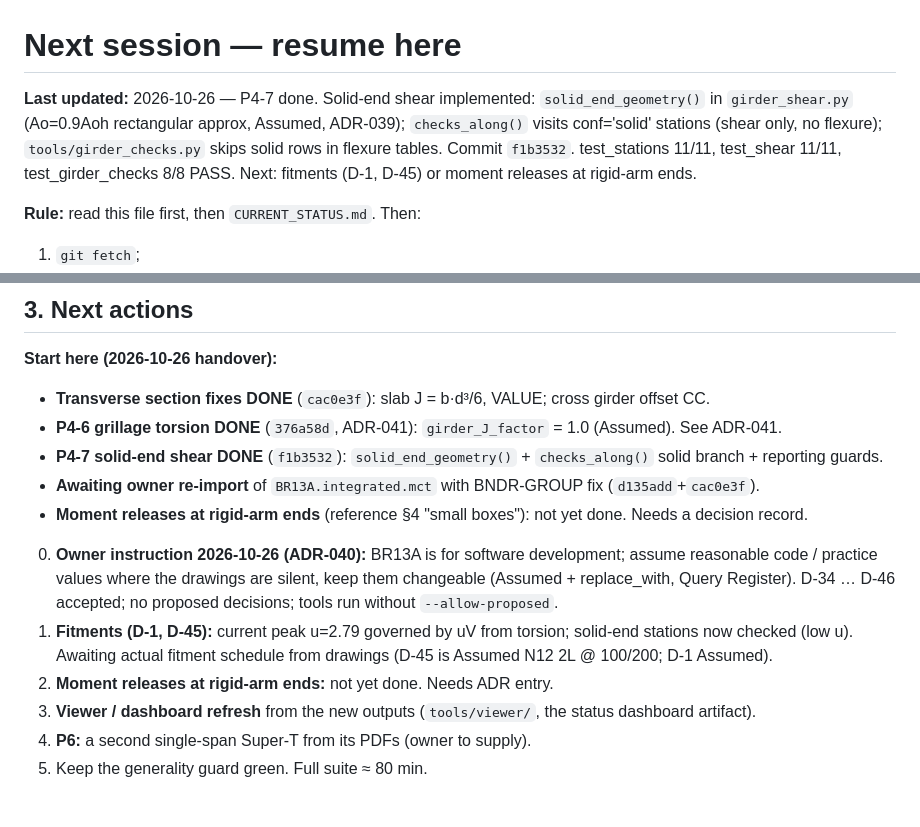
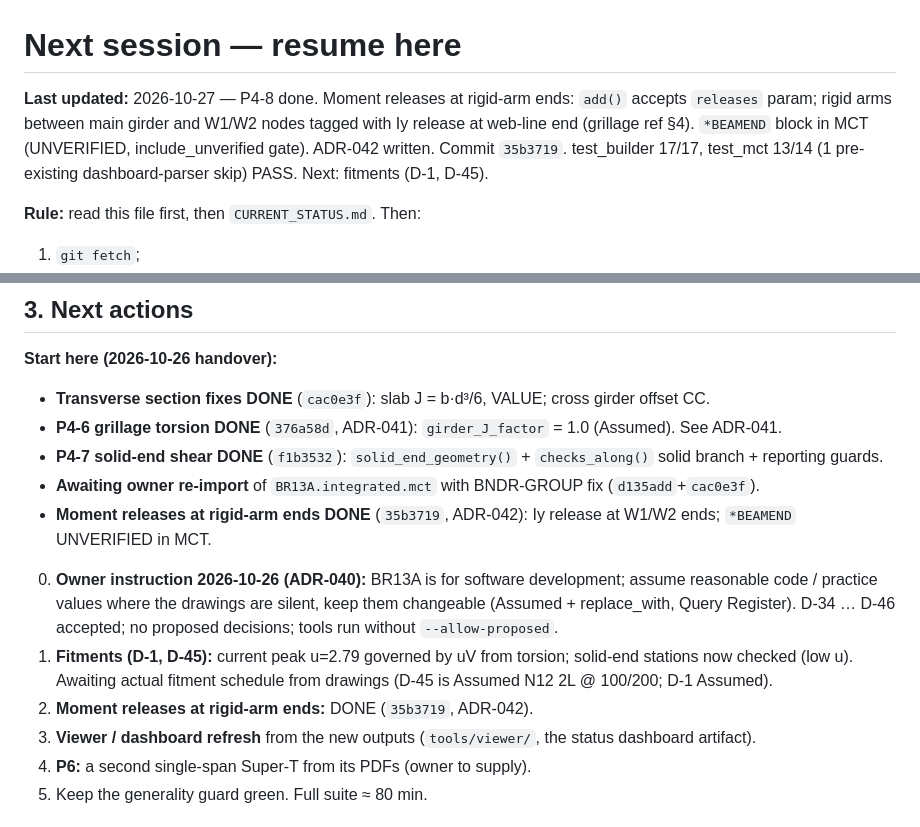
Before and after one commit to Masoud140/pdf2bim-platform, a Markdown page: docs/NEXT_SESSION.md, 2 parts joined by grey strips. Rendered like a GitHub page.

Commit message:
docs: update NEXT_SESSION after P4-8 (moment releases)
Co-Authored-By: Claude Sonnet 4.6 <noreply@anthropic.com>
Claude-Session: https://claude.ai/code/session_01PvNvNMzpEoCEDxfUrmvNo7

```diff
--- a/docs/NEXT_SESSION.md
+++ b/docs/NEXT_SESSION.md
@@ -1,6 +1,6 @@
 # Next session — resume here
 
-**Last updated:** 2026-10-26 — P4-7 done. Solid-end shear implemented: `solid_end_geometry()` in `girder_shear.py` (Ao=0.9Aoh rectangular approx, Assumed, ADR-039); `checks_along()` visits conf='solid' stations (shear only, no flexure); `tools/girder_checks.py` skips solid rows in flexure tables. Commit `f1b3532`. test_stations 11/11, test_shear 11/11, test_girder_checks 8/8 PASS. Next: fitments (D-1, D-45) or moment releases at rigid-arm ends.
+**Last updated:** 2026-10-27 — P4-8 done. Moment releases at rigid-arm ends: `add()` accepts `releases` param; rigid arms between main girder and W1/W2 nodes tagged with Iy release at web-line end (grillage ref §4). `*BEAMEND` block in MCT (UNVERIFIED, include_unverified gate). ADR-042 written. Commit `35b3719`. test_builder 17/17, test_mct 13/14 (1 pre-existing dashboard-parser skip) PASS. Next: fitments (D-1, D-45).
 
 **Rule:** read this file first, then `CURRENT_STATUS.md`. Then:
 1. `git fetch`;
@@ -46,11 +46,11 @@ If this file and the repository disagree, the repository wins: fix this file. **
 - **P4-6 grillage torsion DONE** (`376a58d`, ADR-041): `girder_J_factor` = 1.0 (Assumed). See ADR-041.
 - **P4-7 solid-end shear DONE** (`f1b3532`): `solid_end_geometry()` + `checks_along()` solid branch + reporting guards.
 - **Awaiting owner re-import** of `BR13A.integrated.mct` with BNDR-GROUP fix (`d135add`+`cac0e3f`).
-- **Moment releases at rigid-arm ends** (reference §4 "small boxes"): not yet done. Needs a decision record.
+- **Moment releases at rigid-arm ends DONE** (`35b3719`, ADR-042): Iy release at W1/W2 ends; `*BEAMEND` UNVERIFIED in MCT.
 
 0. **Owner instruction 2026-10-26 (ADR-040):** BR13A is for software development; assume reasonable code / practice values where the drawings are silent, keep them changeable (Assumed + replace_with, Query Register). D-34 … D-46 accepted; no proposed decisions; tools run without `--allow-proposed`.
 1. **Fitments (D-1, D-45):** current peak u=2.79 governed by uV from torsion; solid-end stations now checked (low u). Awaiting actual fitment schedule from drawings (D-45 is Assumed N12 2L @ 100/200; D-1 Assumed).
-2. **Moment releases at rigid-arm ends:** not yet done. Needs ADR entry.
+2. **Moment releases at rigid-arm ends:** DONE (`35b3719`, ADR-042).
 3. **Viewer / dashboard refresh** from the new outputs (`tools/viewer/`, the status dashboard artifact).
 4. **P6:** a second single-span Super-T from its PDFs (owner to supply).
 5. Keep the generality guard green. Full suite ≈ 80 min.
```
